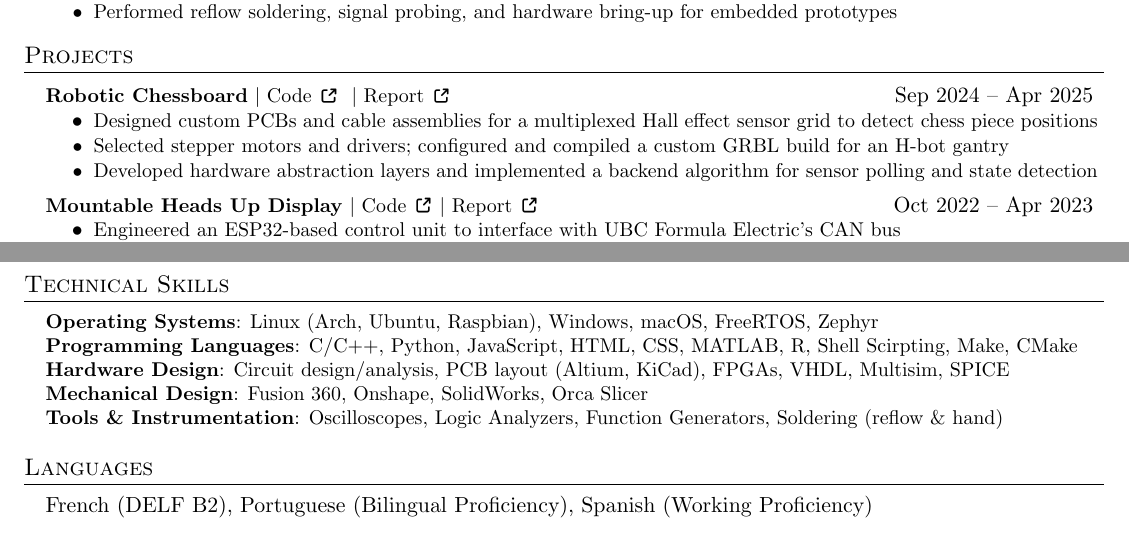
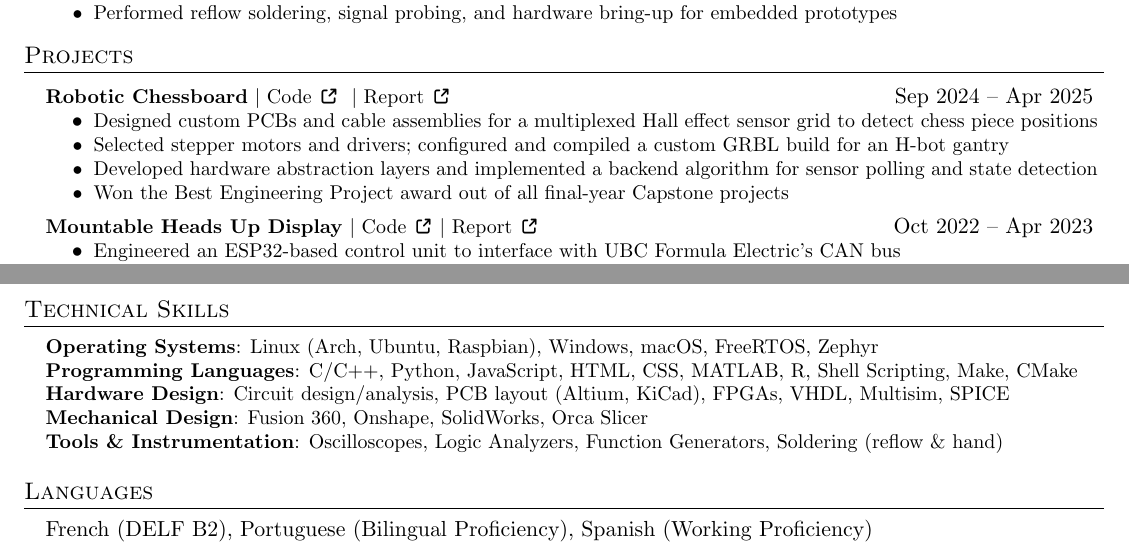
Before and after one commit to felipflop/resume, a LaTeX CV (FelipeNunesResume.tex): two parts of the page, joined at a grey line, cut so that both start at the same text. Compiled offline with pdfLaTeX.

Commit message:
feat: best capstone lol

```diff
--- a/FelipeNunesResume.tex
+++ b/FelipeNunesResume.tex
@@ -112,6 +112,7 @@
 	\resumeItem{Designed custom PCBs and cable assemblies for a multiplexed Hall effect sensor grid to detect chess piece positions}
 	  \resumeItem{Selected stepper motors and drivers; configured and compiled a custom GRBL build for an H-bot gantry}
 	\resumeItem{Developed hardware abstraction layers and implemented a backend algorithm for sensor polling and state detection}
+	\resumeItem{Won the Best Engineering Project award out of all final-year Capstone projects}
 	\resumeItemListEnd
 
 	\resumeProjectHeading
@@ -167,7 +168,7 @@
 	\begin{itemize}[leftmargin=0.15in, label={}]
 		\small{\item{
 				\textbf{Operating Systems}{: Linux (Arch, Ubuntu, Raspbian), Windows, macOS, FreeRTOS, Zephyr} \\
-				\textbf{Programming Languages}{: C/C++, Python, JavaScript, HTML, CSS, MATLAB, R}, Shell Scirpting, Make, CMake \\
+				\textbf{Programming Languages}{: C/C++, Python, JavaScript, HTML, CSS, MATLAB, R}, Shell Scripting, Make, CMake \\
 				\textbf{Hardware Design}{: Circuit design/analysis, PCB layout (Altium, KiCad), FPGAs, VHDL, Multisim, SPICE} \\
 				\textbf{Mechanical Design}{: Fusion 360, Onshape, SolidWorks, Orca Slicer} \\
 				\textbf{Tools \& Instrumentation}{: Oscilloscopes, Logic Analyzers, Function Generators,  Soldering (reflow \& hand)}
```
Also changed, not shown: FelipeNunesResume.pdf, 2 other files.
